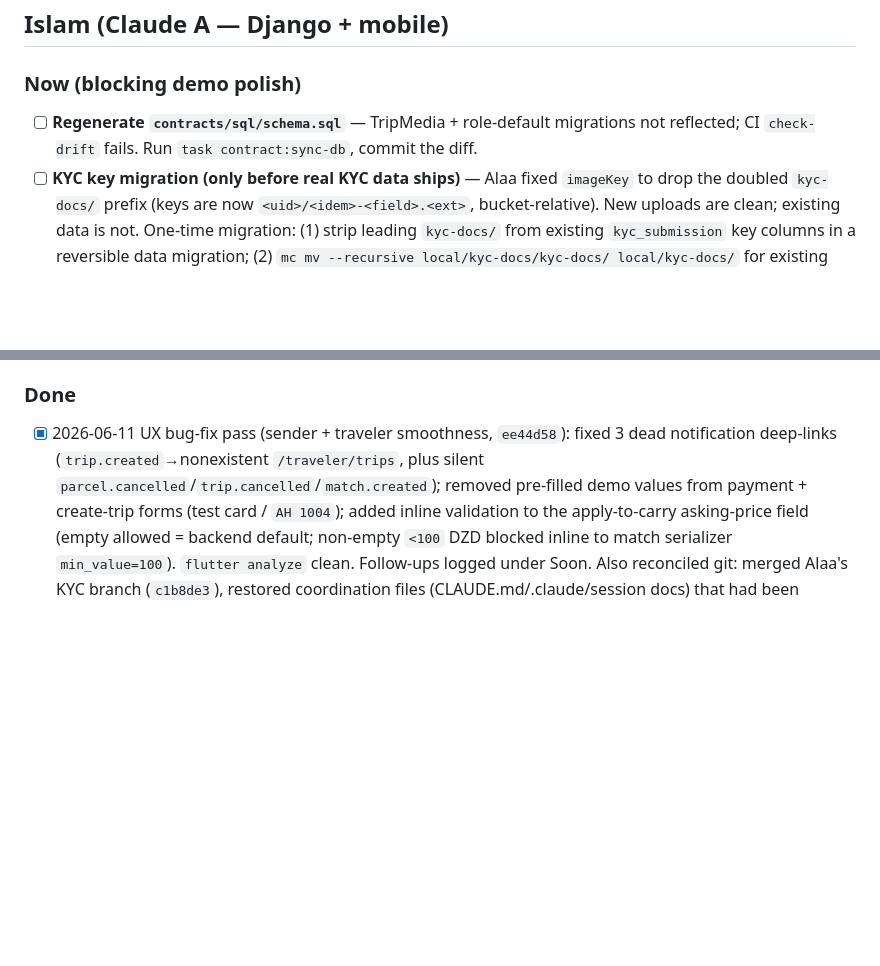
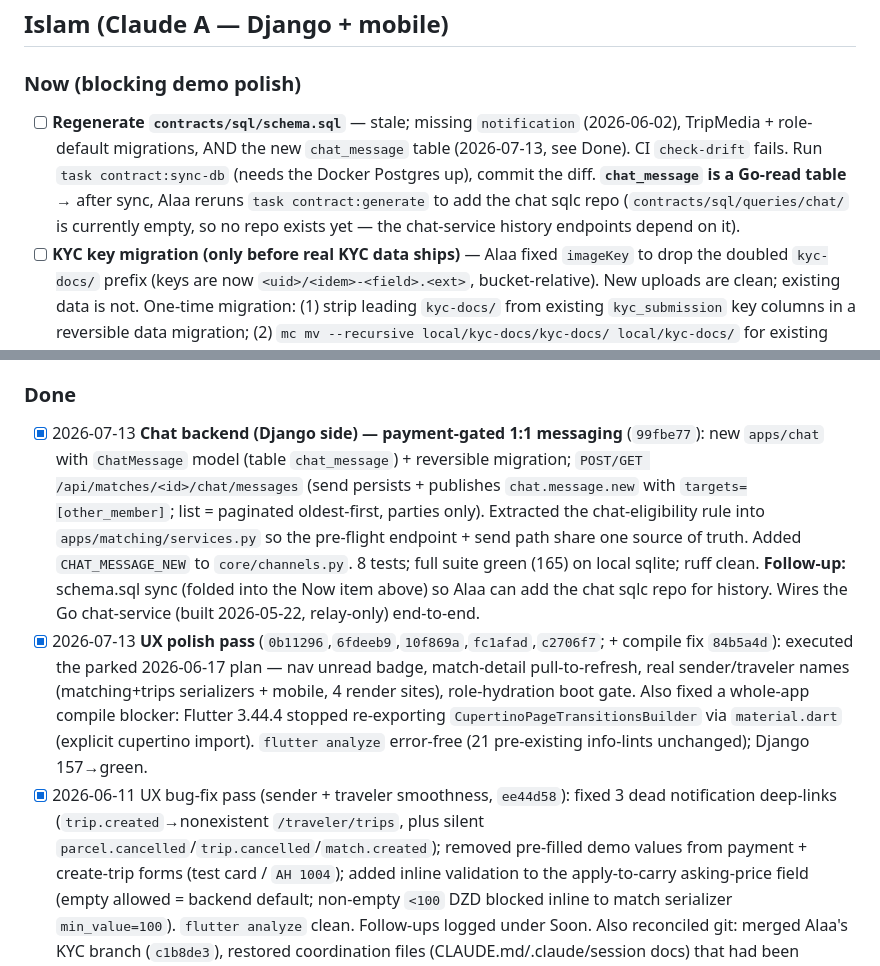
Before and after one commit to is-bo/shiptripis, a Markdown page: TASKS.md, 2 parts joined by grey strips. Rendered like a GitHub page; blank space fills up the shorter version.

Commit message:
docs(tasks): log chat backend + UX pass; flag chat_message schema sync
Records the 2026-07-13 chat backend + UX polish work under Done. Folds the
new Go-read chat_message table into the existing "regenerate schema.sql"
Now item (schema.sql is already stale — predates notification table too);
flags that Alaa must rerun contract:generate to add the chat sqlc repo
once sync-db runs against the Docker Postgres.

Co-Authored-By: Claude Opus 4.8 (1M context) <noreply@anthropic.com>

```diff
--- a/TASKS.md
+++ b/TASKS.md
@@ -17,7 +17,7 @@ CLAUDE.md). Don't claim a task that's `in-progress` for the other owner.
 
 ### Now (blocking demo polish)
 
-- [ ] **Regenerate `contracts/sql/schema.sql`** — TripMedia + role-default migrations not reflected; CI `check-drift` fails. Run `task contract:sync-db`, commit the diff.
+- [ ] **Regenerate `contracts/sql/schema.sql`** — stale; missing `notification` (2026-06-02), TripMedia + role-default migrations, AND the new `chat_message` table (2026-07-13, see Done). CI `check-drift` fails. Run `task contract:sync-db` (needs the Docker Postgres up), commit the diff. **`chat_message` is a Go-read table** → after sync, Alaa reruns `task contract:generate` to add the chat sqlc repo (`contracts/sql/queries/chat/` is currently empty, so no repo exists yet — the chat-service history endpoints depend on it).
 - [ ] **KYC key migration (only before real KYC data ships)** — Alaa fixed `imageKey` to drop the doubled `kyc-docs/` prefix (keys are now `<uid>/<idem>-<field>.<ext>`, bucket-relative). New uploads are clean; existing data is not. One-time migration: (1) strip leading `kyc-docs/` from existing `kyc_submission` key columns in a reversible data migration; (2) `mc mv --recursive local/kyc-docs/kyc-docs/ local/kyc-docs/` for existing objects. No-op on a fresh/dev volume. Full spec in `services/HANDOVER.md` → "imageKey prefix fix".
 - [ ] **Pickup code: don't regenerate on re-fetch** — the code is currently rotated on every issue call. Should be saved once on the accepted match and shown to the sender from "My requests" until the traveler enters it.
 - [ ] **Mobile: post-payment screen → "your code is X" + push to sender** — after sender pays, they land on a screen showing the pickup code with copy button; same code is pushed via notification.
@@ -37,6 +37,8 @@ CLAUDE.md). Don't claim a task that's `in-progress` for the other owner.
 
 ### Done
 
+- [x] 2026-07-13 **Chat backend (Django side) — payment-gated 1:1 messaging** (`99fbe77`): new `apps/chat` with `ChatMessage` model (table `chat_message`) + reversible migration; `POST/GET /api/matches/<id>/chat/messages` (send persists + publishes `chat.message.new` with `targets=[other_member]`; list = paginated oldest-first, parties only). Extracted the chat-eligibility rule into `apps/matching/services.py` so the pre-flight endpoint + send path share one source of truth. Added `CHAT_MESSAGE_NEW` to `core/channels.py`. 8 tests; full suite green (165) on local sqlite; ruff clean. **Follow-up:** schema.sql sync (folded into the Now item above) so Alaa can add the chat sqlc repo for history. Wires the Go chat-service (built 2026-05-22, relay-only) end-to-end.
+- [x] 2026-07-13 **UX polish pass** (`0b11296`,`6fdeeb9`,`10f869a`,`fc1afad`,`c2706f7`; + compile fix `84b5a4d`): executed the parked 2026-06-17 plan — nav unread badge, match-detail pull-to-refresh, real sender/traveler names (matching+trips serializers + mobile, 4 render sites), role-hydration boot gate. Also fixed a whole-app compile blocker: Flutter 3.44.4 stopped re-exporting `CupertinoPageTransitionsBuilder` via `material.dart` (explicit cupertino import). `flutter analyze` error-free (21 pre-existing info-lints unchanged); Django 157→green.
 - [x] 2026-06-11 UX bug-fix pass (sender + traveler smoothness, `ee44d58`): fixed 3 dead notification deep-links (`trip.created`→nonexistent `/traveler/trips`, plus silent `parcel.cancelled`/`trip.cancelled`/`match.created`); removed pre-filled demo values from payment + create-trip forms (test card / `AH 1004`); added inline validation to the apply-to-carry asking-price field (empty allowed = backend default; non-empty `<100` DZD blocked inline to match serializer `min_value=100`). `flutter analyze` clean. Follow-ups logged under Soon. Also reconciled git: merged Alaa's KYC branch (`c1b8de3`), restored coordination files (CLAUDE.md/.claude/session docs) that had been deleted on-disk, recovered prior-session WIP.
 - [x] 2026-06-02 Bug bash + product-grade pass: sign-out, sender "All" tab, notifications persistence (server-backed inbox + WS dedupe), traveler "on the road" surface, profile real data. Notification model + GET/POST endpoints + WS hooks landed; mobile notifications screen rewritten with deep-link routing + mark-read.
 - [x] 2026-05-28 `78ac9e4` ~~**Audit Django publish targets**~~ — confirmed: all 14 publish sites already pass `targets=[uid,...]` as kwarg via `redis_bus.publish_after_commit`. Go now reads only `targets`; legacy `recipient_id`/`sender_id`/`traveler_id` in payloads are forwarded raw to mobile but no longer consulted for routing.
```
